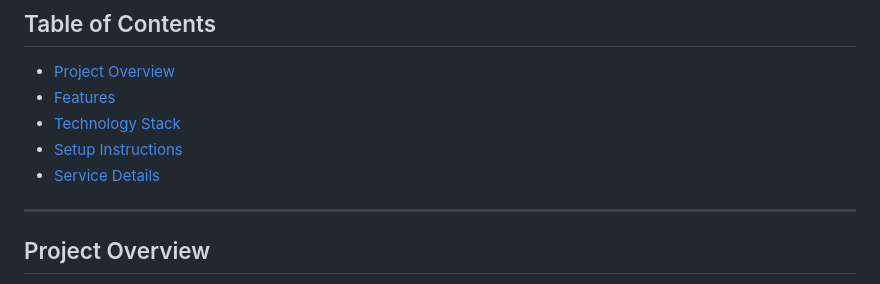
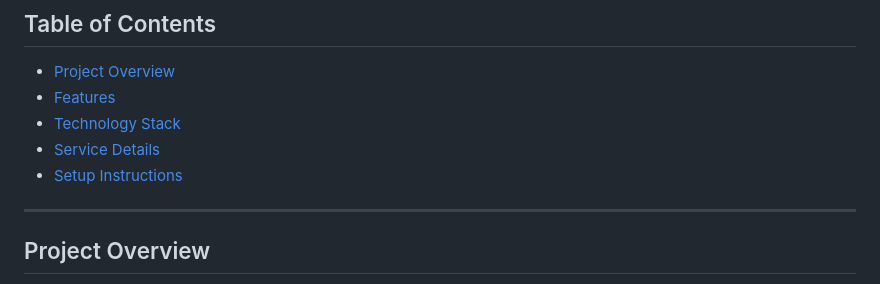
Before and after one commit to jeevan-v8/devops_microservices, a Markdown page: README.md, the part around the change. Drawn GitHub-style.

```diff
--- a/README.md
+++ b/README.md
@@ -11,8 +11,9 @@ The application is fully operational with an established CI/CD pipeline.
 - [Project Overview](#project-overview)
 - [Features](#features)
 - [Technology Stack](#technology-stack)
+- [Service Details](#service-details)
 - [Setup Instructions](#setup-instructions)
-- [Service Details](#service-details)
+
 ---
 
 ## Project Overview
```
